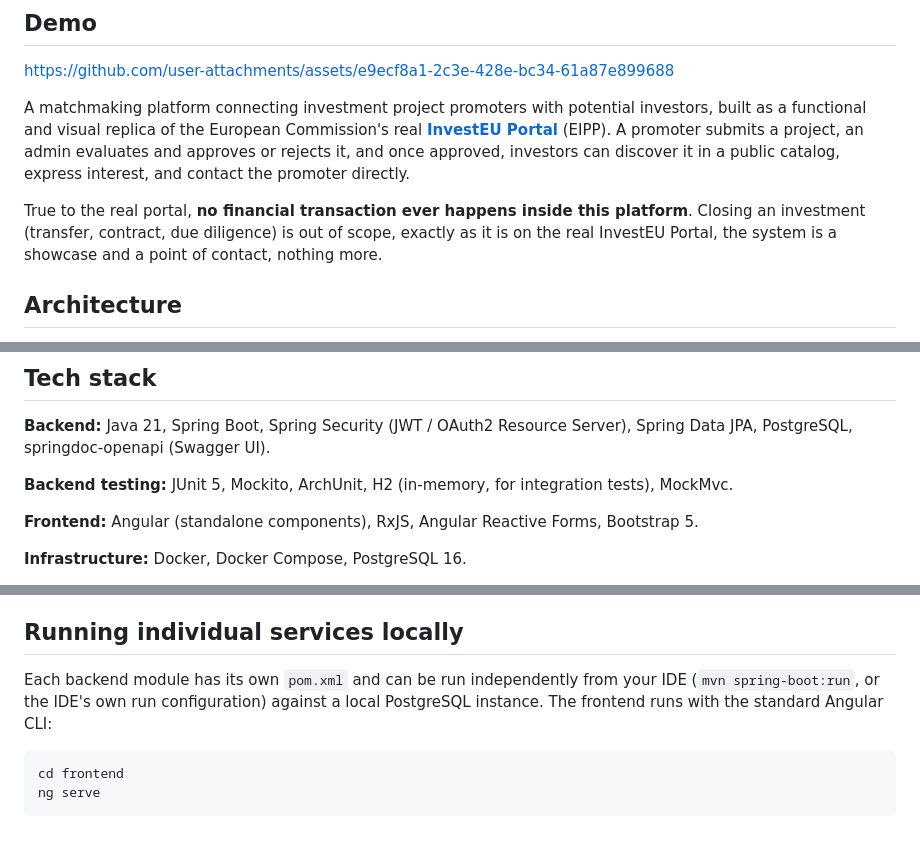
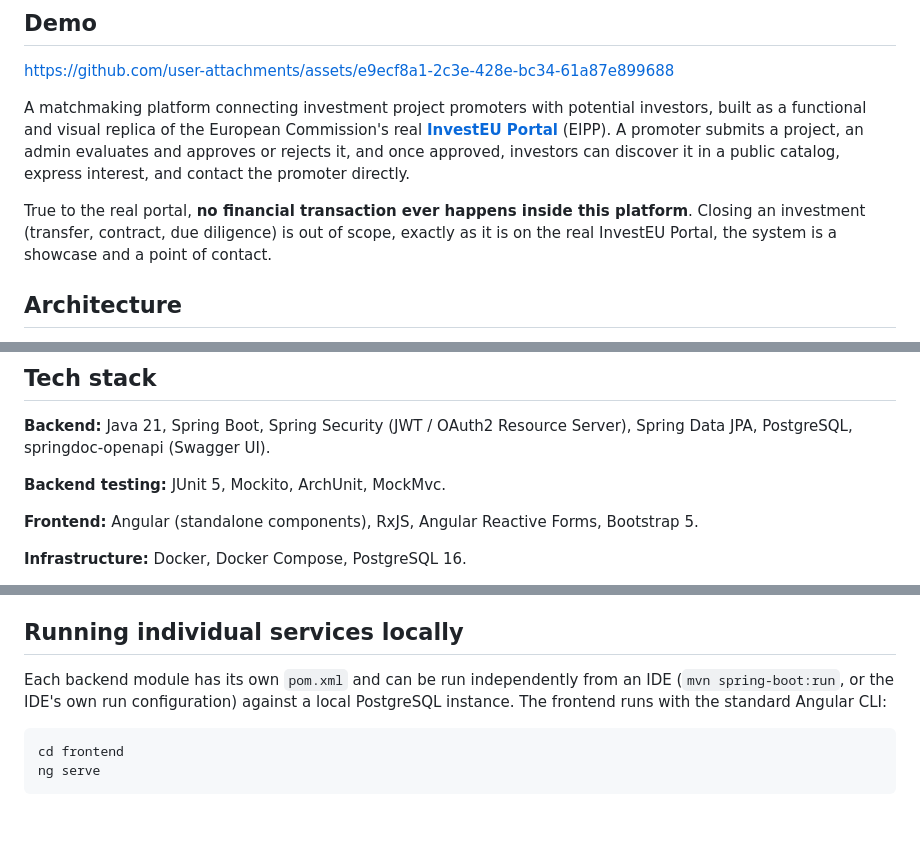
Before and after one commit to igarciamen/Investment-projects-portal, a Markdown page: README.md, 3 parts joined by grey strips. Drawn GitHub-style.

````diff
--- a/README.md
+++ b/README.md
@@ -13,7 +13,7 @@ catalog, express interest, and contact the promoter directly.
 True to the real portal, **no financial transaction ever happens inside this
 platform**. Closing an investment (transfer, contract, due diligence) is
 out of scope, exactly as it is on the real InvestEU Portal, the
-system is a showcase and a point of contact, nothing more.
+system is a showcase and a point of contact.
 
 
 ## Architecture
@@ -64,8 +64,7 @@ token.
 **Backend:** Java 21, Spring Boot, Spring Security (JWT / OAuth2 Resource
 Server), Spring Data JPA, PostgreSQL, springdoc-openapi (Swagger UI).
 
-**Backend testing:** JUnit 5, Mockito, ArchUnit, H2 (in-memory, for
-integration tests), MockMvc.
+**Backend testing:** JUnit 5, Mockito, ArchUnit, MockMvc.
 
 **Frontend:** Angular (standalone components), RxJS, Angular Reactive Forms,
 Bootstrap 5.
@@ -106,7 +105,7 @@ reset the database.
 ## Running individual services locally
 
 Each backend module has its own `pom.xml` and can be run independently from
-your IDE (`mvn spring-boot:run`, or the IDE's own run configuration) against
+an IDE (`mvn spring-boot:run`, or the IDE's own run configuration) against
 a local PostgreSQL instance. The frontend runs with the standard Angular CLI:
 
 ```bash
````
